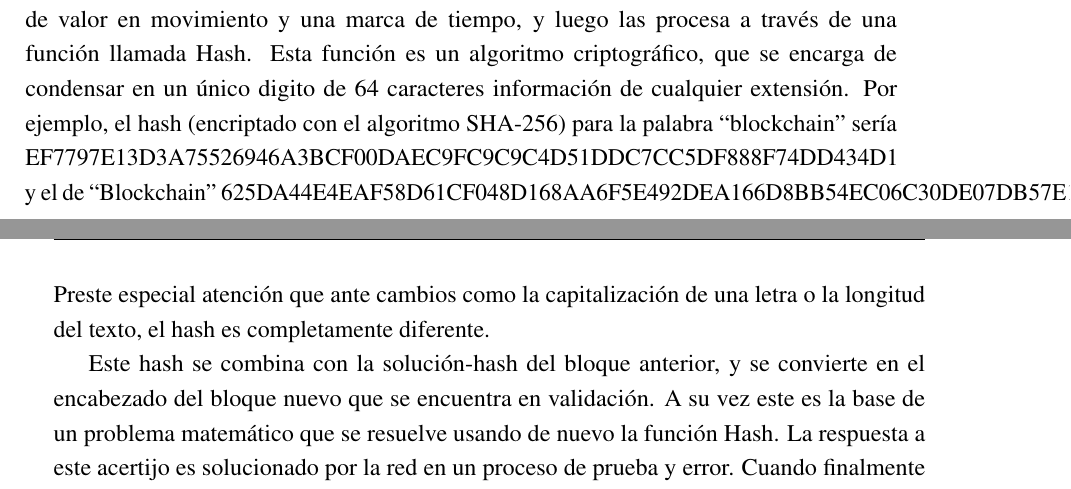
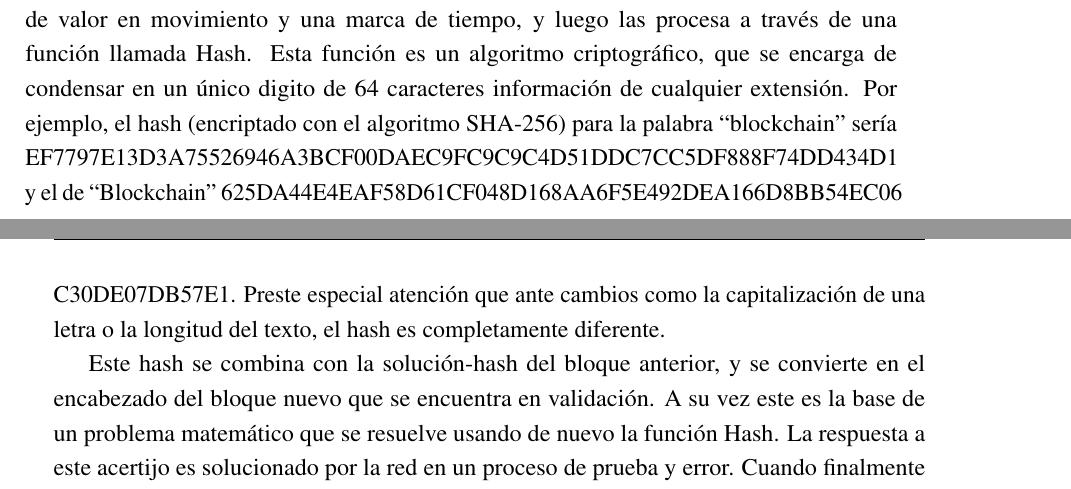
Before and after one commit to Lzok/ethereum-report, a LaTeX thesis (thesis.tex, which reads Chapter2/chapter2.tex): two parts of pages 24 and 25 of 38, joined at a grey line, cut so that both start at the same text. Compiled offline with pdfLaTeX.

Commit message:
Fixed long line in chapter 2

```diff
--- a/Chapter2/chapter2.tex
+++ b/Chapter2/chapter2.tex
@@ -74,9 +74,9 @@ procesa a través de una función llamada Hash. Esta función es un algoritmo cr
 encarga de condensar en un único digito de 64 caracteres información de cualquier extensión.
 Por ejemplo, el hash (encriptado con el algoritmo SHA-256) para la palabra “blockchain” sería
 EF7797E13D3A75526946A3BCF00DAEC9FC9C9C4D51DDC7CC5DF888F74DD434D1 y el de “Blockchain”
-625DA44E4EAF58D61CF048D168AA6F5E492DEA166D8BB54EC06C30DE07DB57E1. Preste especial atención que ante
-cambios como la capitalización de una letra o la longitud del texto, el hash es completamente
-diferente.
+625DA44E4EAF58D61CF048D168AA6F5E492DEA166D8BB54EC06
+C30DE07DB57E1. Preste especial atención que ante cambios como la capitalización de una letra o la
+longitud del texto, el hash es completamente diferente.
 
 Este hash se combina con la solución-hash del bloque anterior, y se convierte en el encabezado del
 bloque nuevo que se encuentra en validación. A su vez este es la base de un problema matemático que
```
